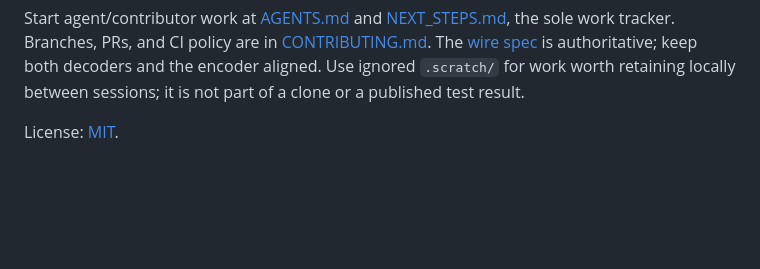
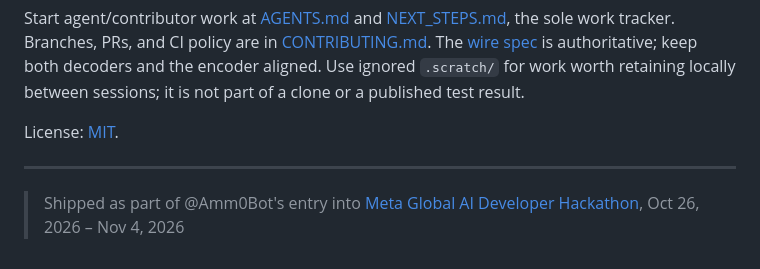
Before and after one commit to tikoci/enbeep, a Markdown page: README.md, the part around the change. Rendered like a GitHub page; blank space fills up the shorter version.

Commit message:
README: add Meta hackathon entry callout (#6)

```diff
--- a/README.md
+++ b/README.md
@@ -186,3 +186,7 @@ encoder aligned. Use ignored `.scratch/` for work worth retaining locally
 between sessions; it is not part of a clone or a published test result.
 
 License: [MIT](LICENSE).
+
+---
+
+> Shipped as part of @Amm0Bot's entry into [Meta Global AI Developer Hackathon](https://cerebralvalley.ai/e/meta-ai-developer-hackathon), Oct 26, 2026 – Nov 4, 2026
```
